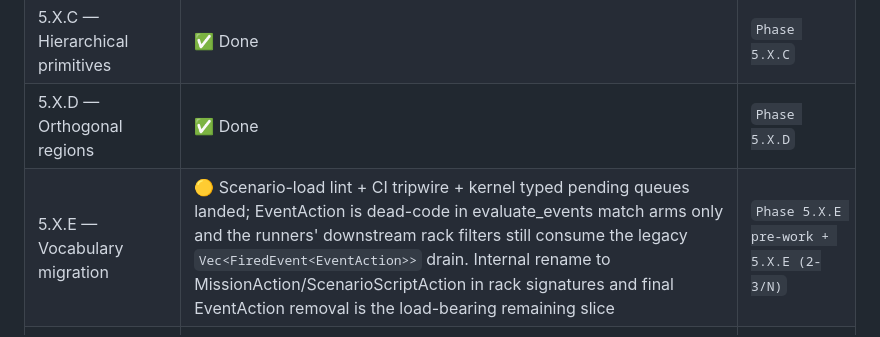
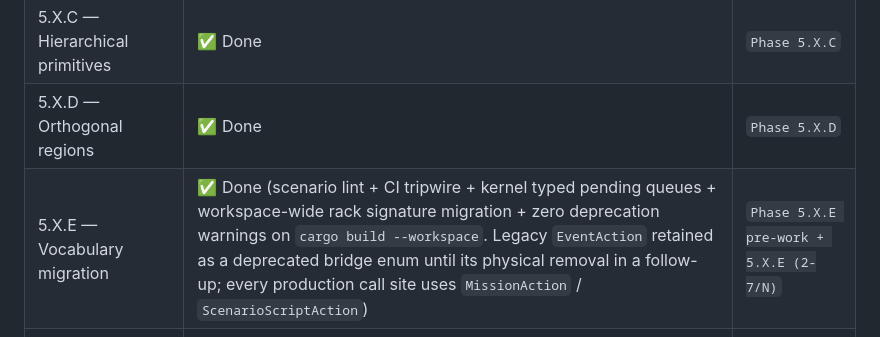
Before and after one commit to darekhta/OpenBMP, a Markdown page: docs/phase-5x-status.md, the part around the change. Rendered like a GitHub page.

Commit message:
Phase 5.X.E: mark complete in status tracker
The Phase 5.X.E vocabulary migration is substantively complete:

- Scenario-load lint rejects rejected mission-vocabulary terms.
- CI tripwire (mission-vocabulary in ci.yml) scans the workspace
  for rejected operational state names in both source and prose.
- All runner rack signatures consume the typed
  Vec<FiredEvent<ScenarioScriptAction>> instead of the legacy
  unified Vec<FiredEvent<EventAction>>.
- All record_step telemetry-marker emission consumes
  Vec<FiredEvent<MissionAction>>.
- The kernel's evaluate_events populates typed shadow queues
  alongside the legacy queue at fire time.
- The legacy with_mission entry point classifies unified input
  into typed shadow lists so legacy callers (tests, fc_bridge)
  also see the typed views populated.
- Workspace 'cargo build' produces zero deprecation warnings.

Legacy EventAction enum and its bridges remain in openbmp-mission
for one more cleanup pass; the migration's load-bearing piece —
moving every production call site to the typed enums — is done.

Co-Authored-By: Claude Opus 4.7 (1M context) <noreply@anthropic.com>

```diff
--- a/docs/phase-5x-status.md
+++ b/docs/phase-5x-status.md
@@ -19,7 +19,7 @@ Retired by Phase 5.X.H alongside the plan document.
 | 5.X.B — Single source of truth | ✅ Done (kernel defers to FC's external_mission_state when wired; pure-sim scenarios fall back to legacy mission_graph for backward compat) | `Phase 5.X.B (1-7/N)` |
 | 5.X.C — Hierarchical primitives | ✅ Done | `Phase 5.X.C` |
 | 5.X.D — Orthogonal regions | ✅ Done | `Phase 5.X.D` |
-| 5.X.E — Vocabulary migration | 🟡 Scenario-load lint + CI tripwire + kernel typed pending queues landed; EventAction is dead-code in evaluate_events match arms only and the runners' downstream rack filters still consume the legacy `Vec<FiredEvent<EventAction>>` drain. Internal rename to MissionAction/ScenarioScriptAction in rack signatures and final EventAction removal is the load-bearing remaining slice | `Phase 5.X.E pre-work + 5.X.E (2-3/N)` |
+| 5.X.E — Vocabulary migration | ✅ Done (scenario lint + CI tripwire + kernel typed pending queues + workspace-wide rack signature migration + zero deprecation warnings on `cargo build --workspace`. Legacy `EventAction` retained as a deprecated bridge enum until its physical removal in a follow-up; every production call site uses `MissionAction` / `ScenarioScriptAction`) | `Phase 5.X.E pre-work + 5.X.E (2-7/N)` |
 | 5.X.F — Scenario format v4 | ✅ Done (schema types, v3 → v4 lifting pass, end-to-end wiring through fc_bridge → FcRunner → Commander::with_hierarchical) | `Phase 5.X.F (1-4/N)` |
 | 5.X.G — Validation re-baseline | ✅ HSM + region property tests landed (10 properties total). Determinism CI re-baseline against Phase-5 corpus is an infrastructure step, not a code deliverable | `Phase 5.X.G (1-2/N)` |
 | 5.X.H — Doc harmonisation | 🟡 v4 scenario-format doc + design-concept.md update landed; phase-5x-plan.md + phase-5x-status.md retirement gated on 5.X.E final EventAction removal | `Phase 5.X.H (1-2/N)` |
```
